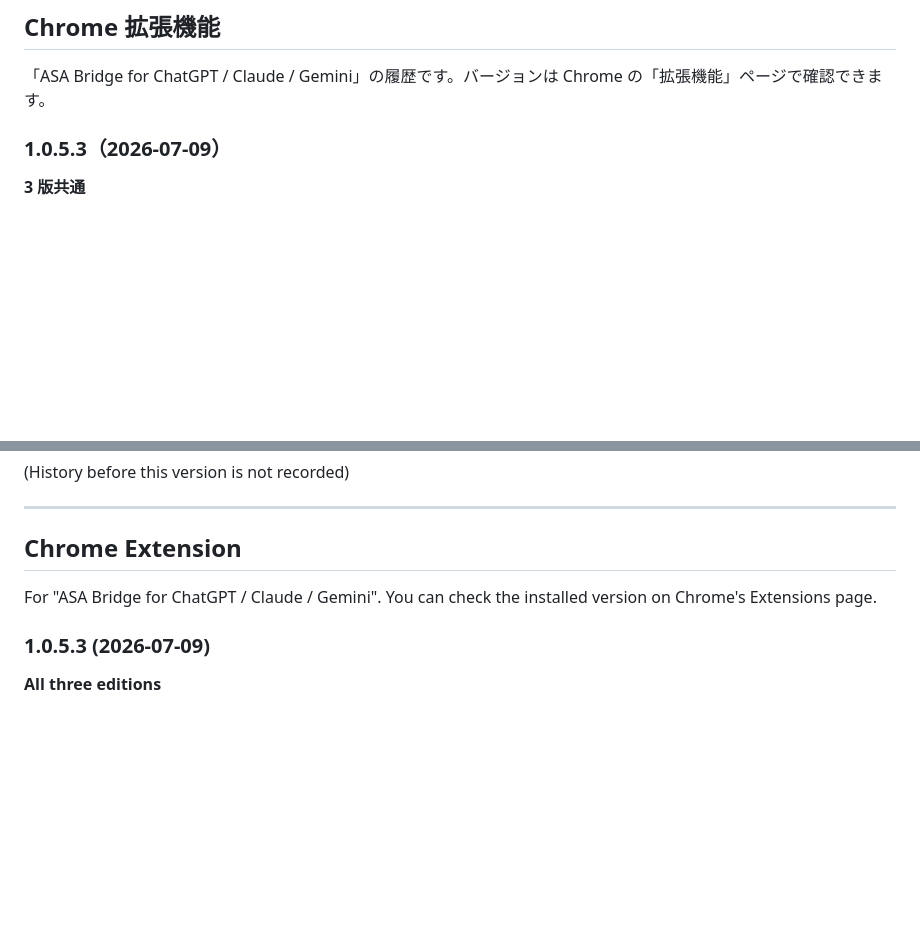
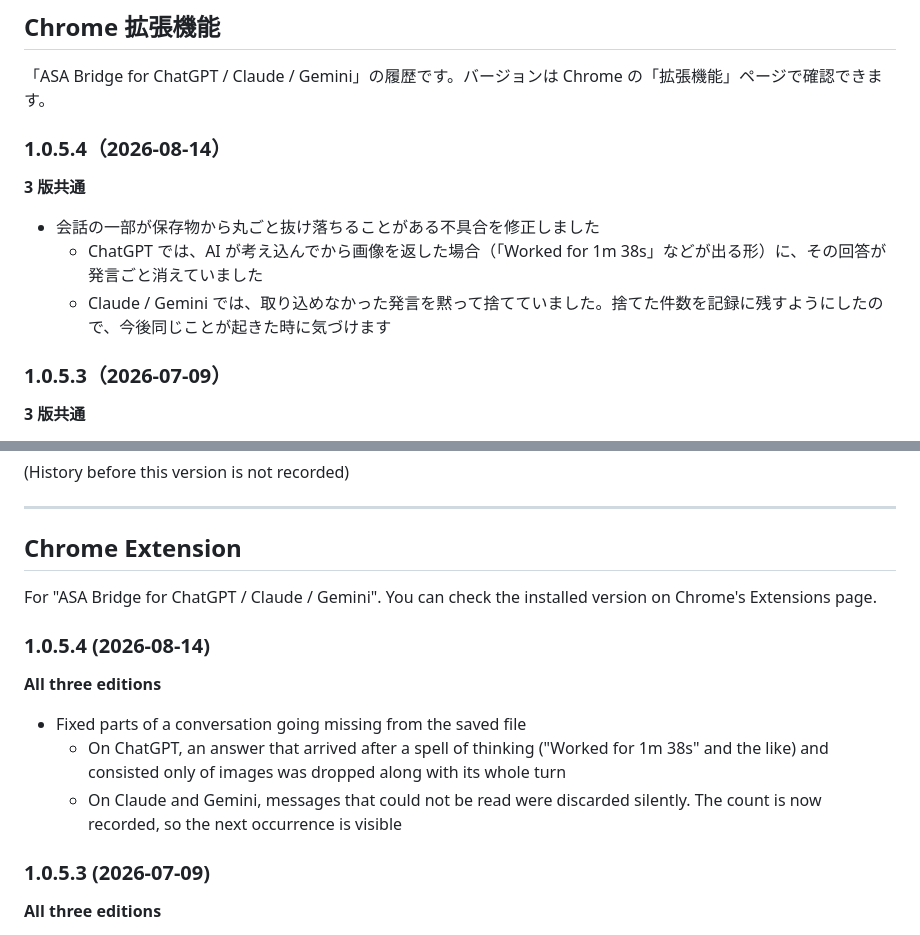
Before and after one commit to jellycotton/AI-Session-Archiver, a Markdown page: CHANGELOG.md, 2 parts joined by grey strips. GitHub-like rendering; blank space fills up the shorter version.

Commit message:
docs: add the extension 1.0.5.4 entry that was never written
1.0.5.4 went live on August 14 but the public log still ended at
1.0.5.3, and the extension updates itself silently, so this page is the
only place a user can see what changed. Verified against the shipped
packages rather than the notes: diffing the 1.0.5.3 and 1.0.5.4 zips
shows PL-133 in all three editions, not the store-copy change alone.

Co-Authored-By: Claude Opus 5 <noreply@anthropic.com>
Claude-Session: https://claude.ai/code/session_01ToU1UB2EJ87Fr18BEstma7

```diff
--- a/CHANGELOG.md
+++ b/CHANGELOG.md
@@ -49,6 +49,14 @@ AI Session Archiver（ASA）の更新履歴です。ASA は **Windows アプリ
 ## Chrome 拡張機能
 
 「ASA Bridge for ChatGPT / Claude / Gemini」の履歴です。バージョンは Chrome の「拡張機能」ページで確認できます。
+
+### 1.0.5.4（2026-08-14）
+
+**3 版共通**
+
+- 会話の一部が保存物から丸ごと抜け落ちることがある不具合を修正しました
+  - ChatGPT では、AI が考え込んでから画像を返した場合（「Worked for 1m 38s」などが出る形）に、その回答が発言ごと消えていました
+  - Claude / Gemini では、取り込めなかった発言を黙って捨てていました。捨てた件数を記録に残すようにしたので、今後同じことが起きた時に気づけます
 
 ### 1.0.5.3（2026-07-09）
 
@@ -146,6 +154,14 @@ The same for all three editions (ChatGPT / Claude / Gemini).
 
 For "ASA Bridge for ChatGPT / Claude / Gemini". You can check the installed version on Chrome's Extensions page.
 
+### 1.0.5.4 (2026-08-14)
+
+**All three editions**
+
+- Fixed parts of a conversation going missing from the saved file
+  - On ChatGPT, an answer that arrived after a spell of thinking ("Worked for 1m 38s" and the like) and consisted only of images was dropped along with its whole turn
+  - On Claude and Gemini, messages that could not be read were discarded silently. The count is now recorded, so the next occurrence is visible
+
 ### 1.0.5.3 (2026-07-09)
 
 **All three editions**
```
